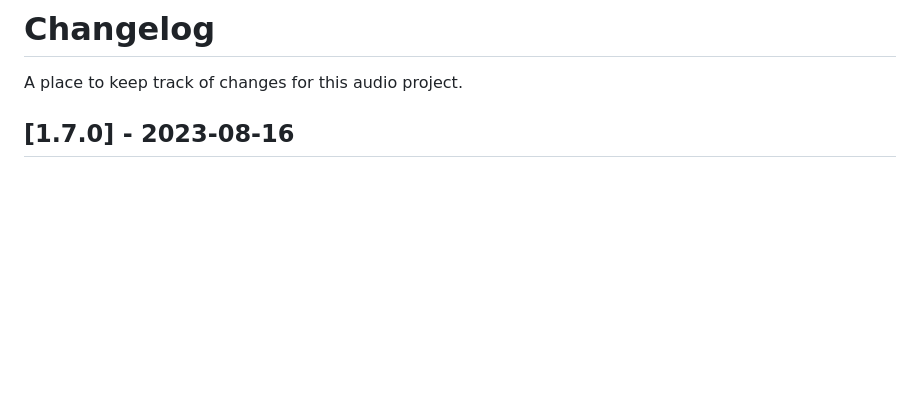
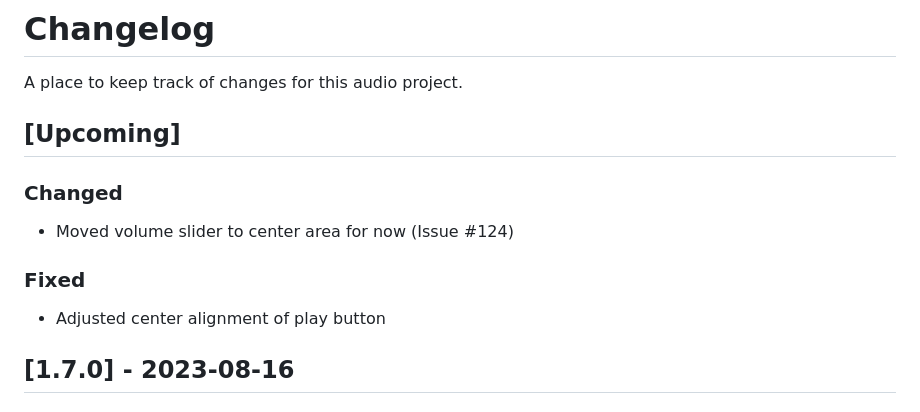
Before and after one commit to summea/audio, a Markdown page: CHANGELOG.md, the part around the change. Rendered like a GitHub page; blank space fills up the shorter version.

Commit message:
Added info for upcoming version

```diff
--- a/CHANGELOG.md
+++ b/CHANGELOG.md
@@ -1,5 +1,12 @@
 # Changelog
 A place to keep track of changes for this audio project.
+
+## [Upcoming]
+### Changed
+- Moved volume slider to center area for now (Issue #124)
+
+### Fixed
+- Adjusted center alignment of play button
 
 ## [1.7.0] - 2023-08-16
 ### Added
```
